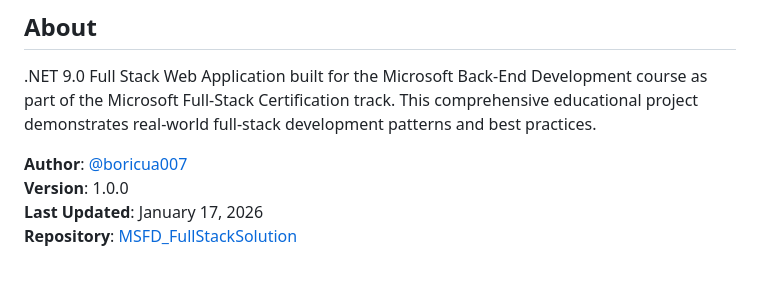
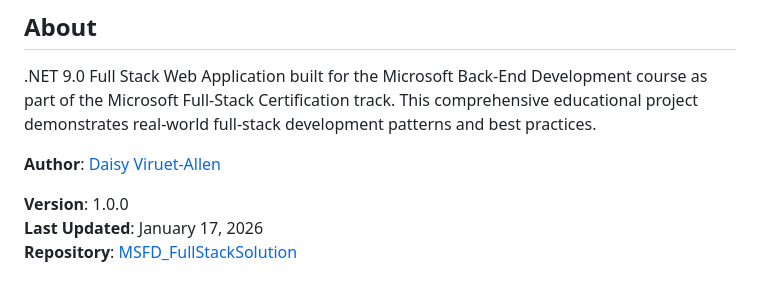
Before and after one commit to boricua007/MSFD_FullStackSolution, a Markdown page: README.md, the part around the change. GitHub-like rendering.

```diff
--- a/README.md
+++ b/README.md
@@ -133,7 +133,8 @@ Invoke-RestMethod -Uri http://localhost:5205/products
 
 .NET 9.0 Full Stack Web Application built for the Microsoft Back-End Development course as part of the Microsoft Full-Stack Certification track. This comprehensive educational project demonstrates real-world full-stack development patterns and best practices.
 
-**Author**: [@boricua007](https://github.com/boricua007)
+**Author**: [Daisy Viruet-Allen](https://github.com/boricua007)
+
 **Version**: 1.0.0
 **Last Updated**: January 17, 2026
 **Repository**: [MSFD_FullStackSolution](https://github.com/boricua007/MSFD_FullStackSolution)
```
